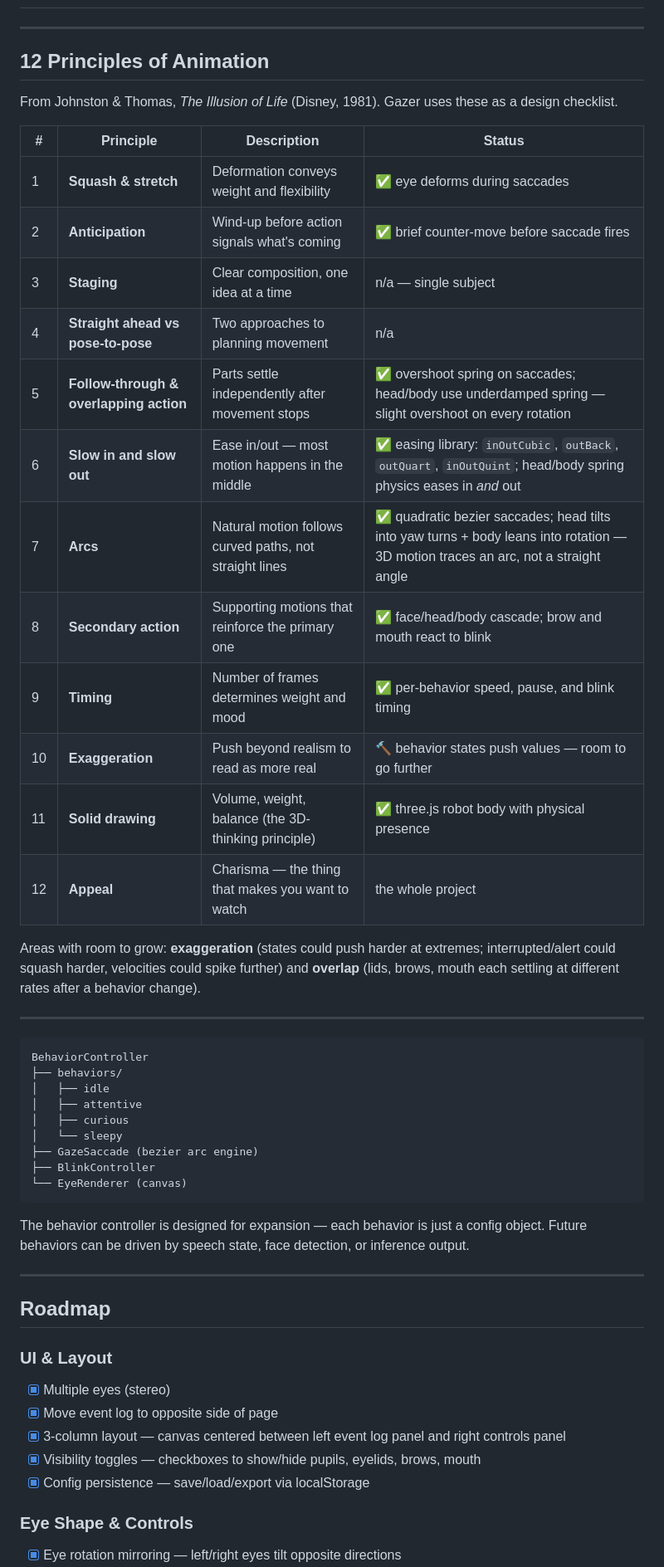
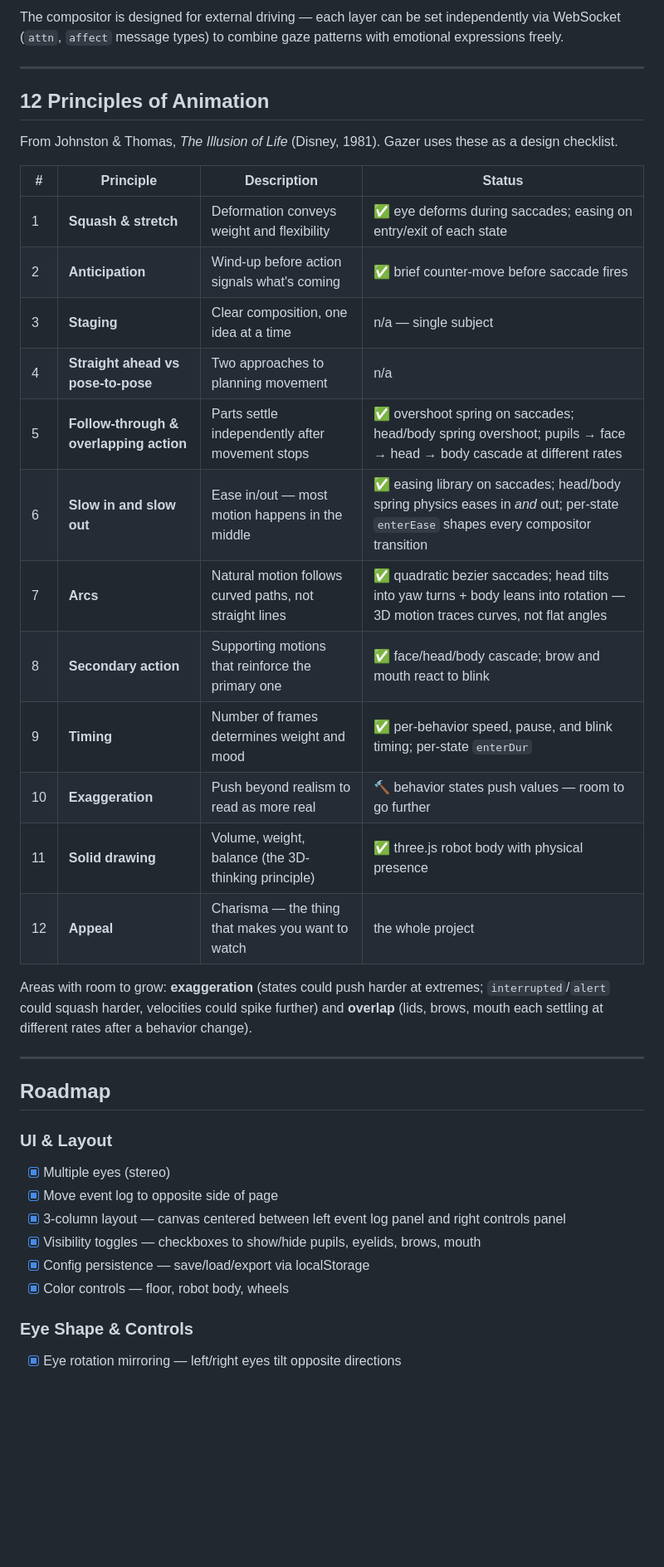
Before and after one commit to muadibbles/gazer, a Markdown page: readme.md, the part around one of its changes. Shown at 83% size. Drawn GitHub-style; blank space fills up the shorter version.

````diff
--- a/readme.md
+++ b/readme.md
@@ -74,3 +129,4 @@ All exposed in the UI panel:
+The compositor is designed for external driving — each layer can be set independently via WebSocket (`attn`, `affect` message types) to combine gaze patterns with emotional expressions freely.
 
 -----
 
@@ -80,36 +136,20 @@ From Johnston & Thomas, *The Illusion of Life* (Disney, 1981). Gazer uses these
 
 | # | Principle | Description | Status |
 |---|-----------|-------------|--------|
-| 1 | **Squash & stretch** | Deformation conveys weight and flexibility | ✅ eye deforms during saccades |
+| 1 | **Squash & stretch** | Deformation conveys weight and flexibility | ✅ eye deforms during saccades; easing on entry/exit of each state |
 | 2 | **Anticipation** | Wind-up before action signals what's coming | ✅ brief counter-move before saccade fires |
 | 3 | **Staging** | Clear composition, one idea at a time | n/a — single subject |
 | 4 | **Straight ahead vs pose-to-pose** | Two approaches to planning movement | n/a |
-| 5 | **Follow-through & overlapping action** | Parts settle independently after movement stops | ✅ overshoot spring on saccades; head/body use underdamped spring — slight overshoot on every rotation |
-| 6 | **Slow in and slow out** | Ease in/out — most motion happens in the middle | ✅ easing library: `inOutCubic`, `outBack`, `outQuart`, `inOutQuint`; head/body spring physics eases in *and* out |
-| 7 | **Arcs** | Natural motion follows curved paths, not straight lines | ✅ quadratic bezier saccades; head tilts into yaw turns + body leans into rotation — 3D motion traces an arc, not a straight angle |
+| 5 | **Follow-through & overlapping action** | Parts settle independently after movement stops | ✅ overshoot spring on saccades; head/body spring overshoot; pupils → face → head → body cascade at different rates |
+| 6 | **Slow in and slow out** | Ease in/out — most motion happens in the middle | ✅ easing library on saccades; head/body spring physics eases in *and* out; per-state `enterEase` shapes every compositor transition |
+| 7 | **Arcs** | Natural motion follows curved paths, not straight lines | ✅ quadratic bezier saccades; head tilts into yaw turns + body leans into rotation — 3D motion traces curves, not flat angles |
 | 8 | **Secondary action** | Supporting motions that reinforce the primary one | ✅ face/head/body cascade; brow and mouth react to blink |
-| 9 | **Timing** | Number of frames determines weight and mood | ✅ per-behavior speed, pause, and blink timing |
+| 9 | **Timing** | Number of frames determines weight and mood | ✅ per-behavior speed, pause, and blink timing; per-state `enterDur` |
 | 10 | **Exaggeration** | Push beyond realism to read as more real | 🔨 behavior states push values — room to go further |
 | 11 | **Solid drawing** | Volume, weight, balance (the 3D-thinking principle) | ✅ three.js robot body with physical presence |
 | 12 | **Appeal** | Charisma — the thing that makes you want to watch | the whole project |
 
-Areas with room to grow: **exaggeration** (states could push harder at extremes; interrupted/alert could squash harder, velocities could spike further) and **overlap** (lids, brows, mouth each settling at different rates after a behavior change).
-
------
-
-```
-BehaviorController
-├── behaviors/
-│   ├── idle
-│   ├── attentive
-│   ├── curious
-│   └── sleepy
-├── GazeSaccade (bezier arc engine)
-├── BlinkController
-└── EyeRenderer (canvas)
-```
-
-The behavior controller is designed for expansion — each behavior is just a config object. Future behaviors can be driven by speech state, face detection, or inference output.
+Areas with room to grow: **exaggeration** (states could push harder at extremes; `interrupted`/`alert` could squash harder, velocities could spike further) and **overlap** (lids, brows, mouth each settling at different rates after a behavior change).
 
 -----
 
@@ -121,6 +161,7 @@ The behavior controller is designed for expansion — each behavior is just a co
 - [x] 3-column layout — canvas centered between left event log panel and right controls panel
 - [x] Visibility toggles — checkboxes to show/hide pupils, eyelids, brows, mouth
 - [x] Config persistence — save/load/export via localStorage
+- [x] Color controls — floor, robot body, wheels
 
 ### Eye Shape & Controls
 - [x] Eye rotation mirroring — left/right eyes tilt opposite directions
````
Also changed, not shown: other parts of readme.md (+102 -44 lines).
